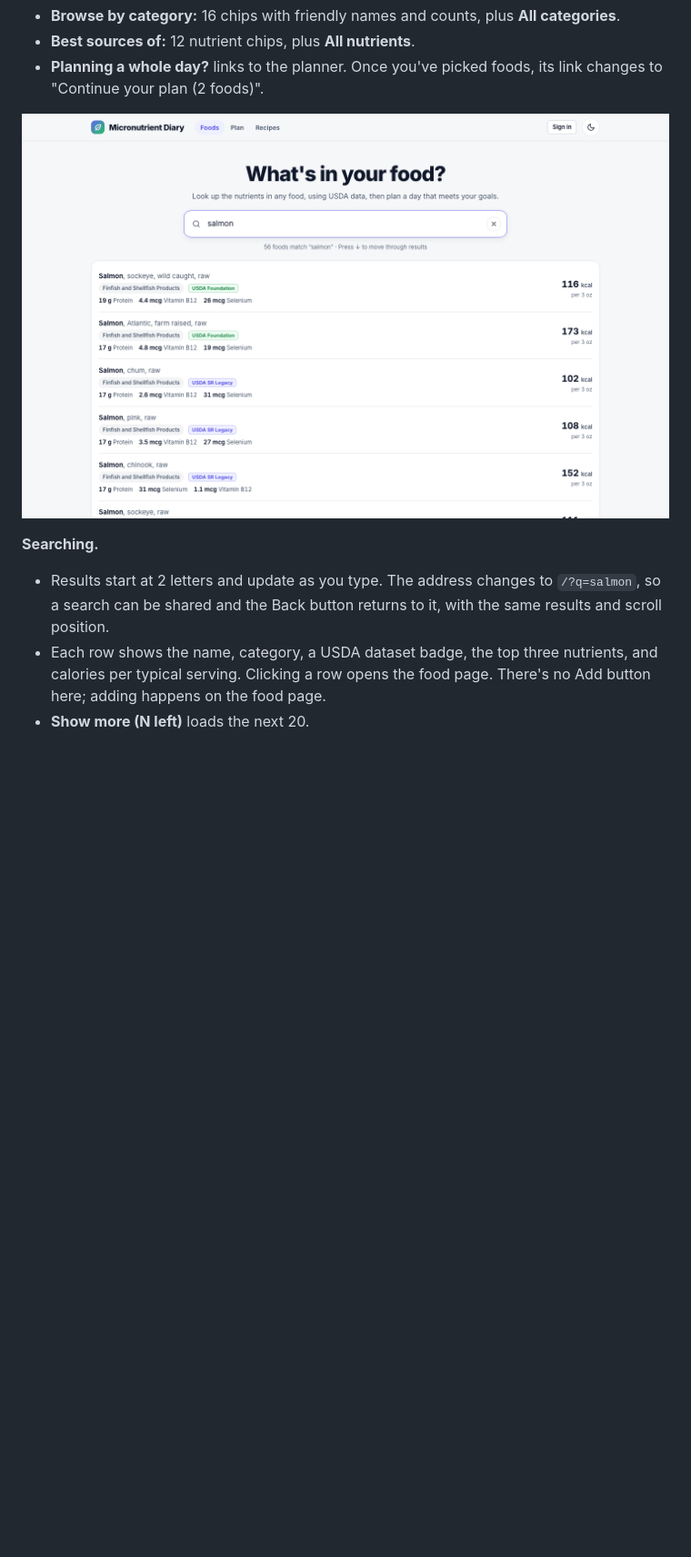
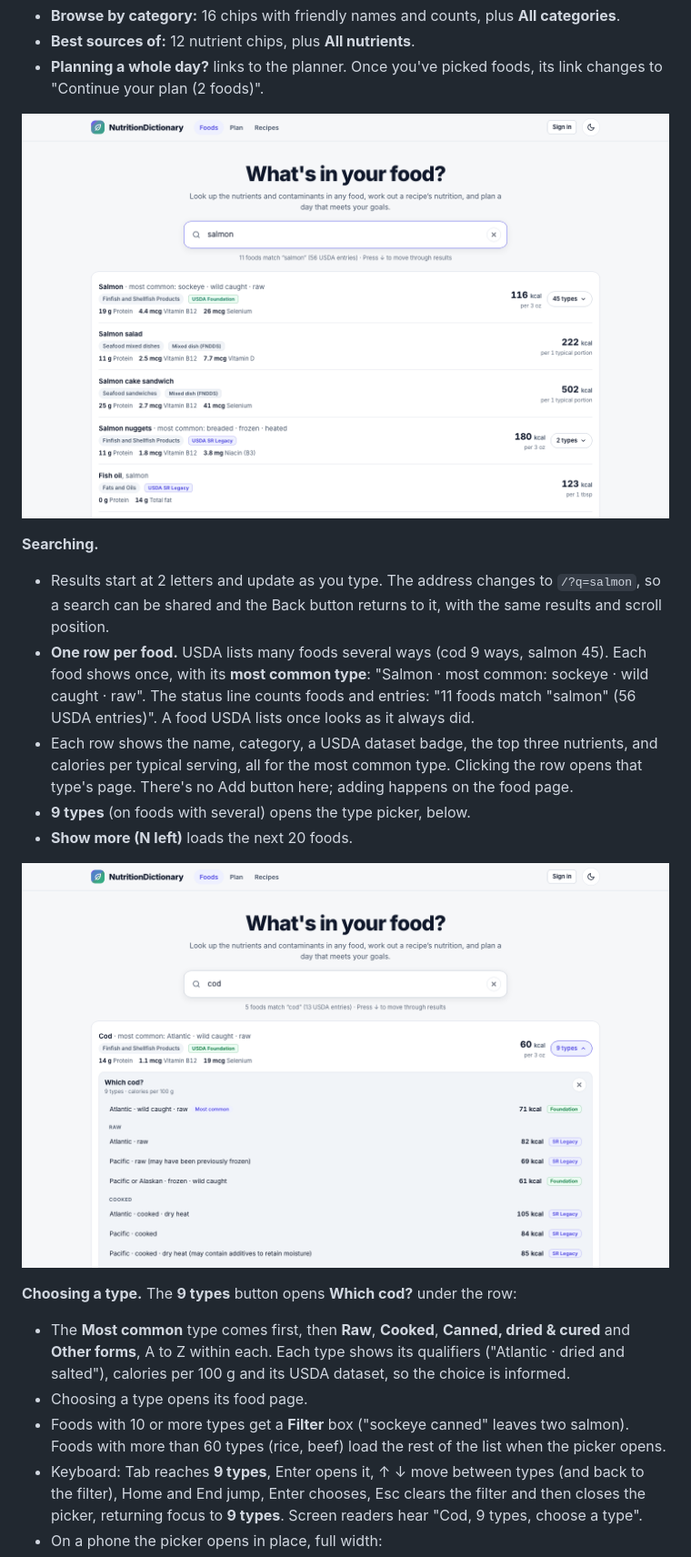
Before and after one commit to yonaadug/FoodNutritionOptimize, a Markdown page: docs/WEBSITE_WALKTHROUGH.md, the part around one of its changes. Shown at 91% size. Rendered like a GitHub page; pictures changed too: docs/walkthrough/03-search-salmon.png, docs/walkthrough/72-search-cod-types.png (added); blank space fills up the shorter version.

```diff
--- a/docs/WEBSITE_WALKTHROUGH.md
+++ b/docs/WEBSITE_WALKTHROUGH.md
@@ -59,5 +59,18 @@ Further down:
 **Searching.**
 
 - Results start at 2 letters and update as you type. The address changes to `/?q=salmon`, so a search can be shared and the Back button returns to it, with the same results and scroll position.
-- Each row shows the name, category, a USDA dataset badge, the top three nutrients, and calories per typical serving. Clicking a row opens the food page. There's no Add button here; adding happens on the food page.
-- **Show more (N left)** loads the next 20.
+- **One row per food.** USDA lists many foods several ways (cod 9 ways, salmon 45). Each food shows once, with its **most common type**: "Salmon · most common: sockeye · wild caught · raw". The status line counts foods and entries: "11 foods match "salmon" (56 USDA entries)". A food USDA lists once looks as it always did.
+- Each row shows the name, category, a USDA dataset badge, the top three nutrients, and calories per typical serving, all for the most common type. Clicking the row opens that type's page. There's no Add button here; adding happens on the food page.
+- **9 types** (on foods with several) opens the type picker, below.
+- **Show more (N left)** loads the next 20 foods.
+
+![Which cod?](walkthrough/72-search-cod-types.png)
+
+**Choosing a type.** The **9 types** button opens **Which cod?** under the row:
+
+- The **Most common** type comes first, then **Raw**, **Cooked**, **Canned, dried & cured** and **Other forms**, A to Z within each. Each type shows its qualifiers ("Atlantic · dried and salted"), calories per 100 g and its USDA dataset, so the choice is informed.
+- Choosing a type opens its food page.
+- Foods with 10 or more types get a **Filter** box ("sockeye canned" leaves two salmon). Foods with more than 60 types (rice, beef) load the rest of the list when the picker opens.
+- Keyboard: Tab reaches **9 types**, Enter opens it, ↑ ↓ move between types (and back to the filter), Home and End jump, Enter chooses, Esc clears the filter and then closes the picker, returning focus to **9 types**. Screen readers hear "Cod, 9 types, choose a type".
+- On a phone the picker opens in place, full width:
+
```
Also changed, not shown: other parts of docs/WEBSITE_WALKTHROUGH.md (+13 -3 lines), docs/walkthrough/04-food-salmon.png, docs/walkthrough/73-food-type-switcher.png (added), docs/walkthrough/74-plan-cod-types.png (added), docs/walkthrough/75-phone-dark-cod-types.png (added).
